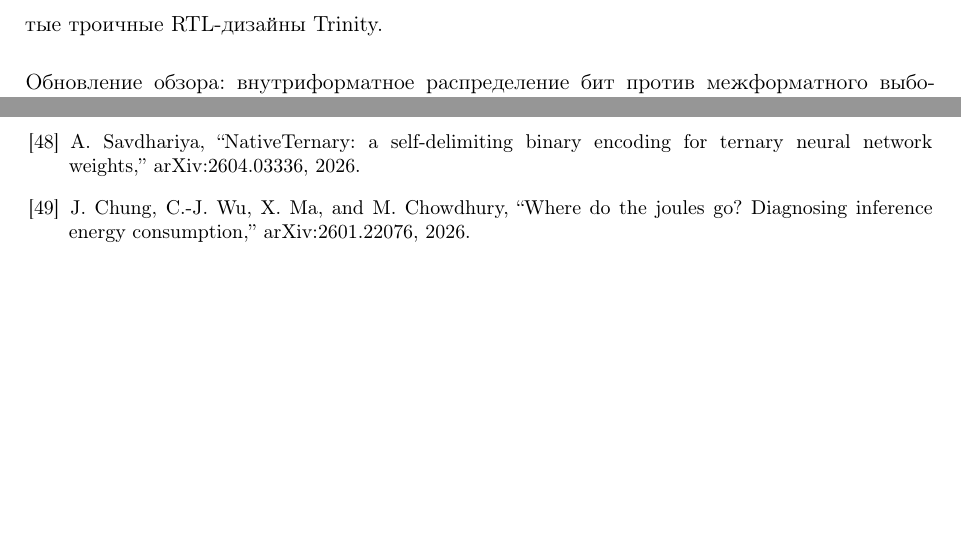
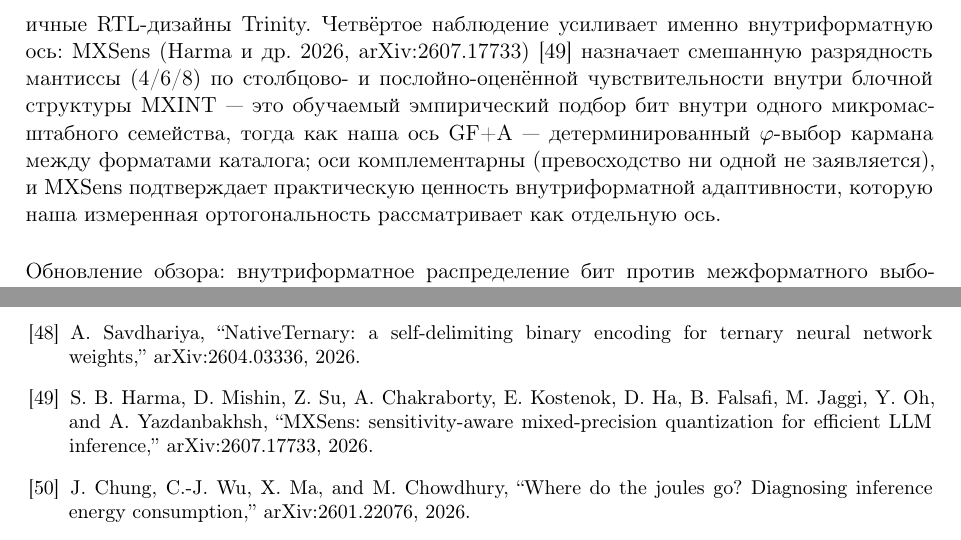
Before and after one commit to gHashTag/trinity-papers-ru, a LaTeX paper (paper1-goldenfloat/main_ru.tex): two parts of pages 18 and 29 of 33 before the commit and two parts of pages 18 and 30 of 33 after it, joined at a grey line, cut at the place of the change, the shorter picture padded with empty space. Compiled offline with pdfLaTeX.

Commit message:
paper1: cite MXSens (arXiv:2607.17733) as intra-format axis neighbor (review update)

```diff
--- a/paper1-goldenfloat/main_ru.tex
+++ b/paper1-goldenfloat/main_ru.tex
@@ -1162,6 +1162,15 @@ ZK-доказательство инференса на связанные по
 \emph{программный} wire-формат сериализации, а не аппаратный ускоритель и
 не float-семейство, поэтому лежит на другом уровне стека, чем
 \(\varphi\)-каталог и открытые троичные RTL-дизайны Trinity.
+Четвёртое наблюдение усиливает именно \emph{внутриформатную} ось: \emph{MXSens}
+(Harma и др.\ 2026, \texttt{arXiv:2607.17733})~\cite{mxsens2026} назначает
+смешанную разрядность мантиссы (4/6/8) по столбцово- и послойно-оценённой
+чувствительности внутри блочной структуры MXINT --- это обучаемый эмпирический
+подбор бит внутри одного микромасштабного семейства, тогда как наша ось GF+A ---
+детерминированный \(\varphi\)-выбор кармана \emph{между} форматами каталога;
+оси комплементарны (превосходство ни одной не заявляется), и MXSens
+подтверждает практическую ценность внутриформатной адаптивности, которую наша
+измеренная ортогональность рассматривает как отдельную ось.
 
 \paragraph{Обновление обзора: внутриформатное распределение бит против межформатного выбора каталога (июль 2026).}
 Свежая волна работ 2026 сосредоточена на \emph{внутриформатной} оси ---
@@ -2067,6 +2076,11 @@ models,'' \texttt{arXiv:2601.19026}, 2026 (IBM Research).
 binary encoding for ternary neural network weights,'' \texttt{arXiv:2604.03336},
 2026.
 
+\bibitem{mxsens2026} S. B. Harma, D. Mishin, Z. Su, A. Chakraborty,
+E. Kostenok, D. Ha, B. Falsafi, M. Jaggi, Y. Oh, and A. Yazdanbakhsh,
+``MXSens: sensitivity-aware mixed-precision quantization for efficient LLM
+inference,'' \texttt{arXiv:2607.17733}, 2026.
+
 \bibitem{joules2026} J. Chung, C.-J. Wu, X. Ma, and M. Chowdhury, ``Where do the
 joules go? Diagnosing inference energy consumption,'' \texttt{arXiv:2601.22076},
 2026.
```
